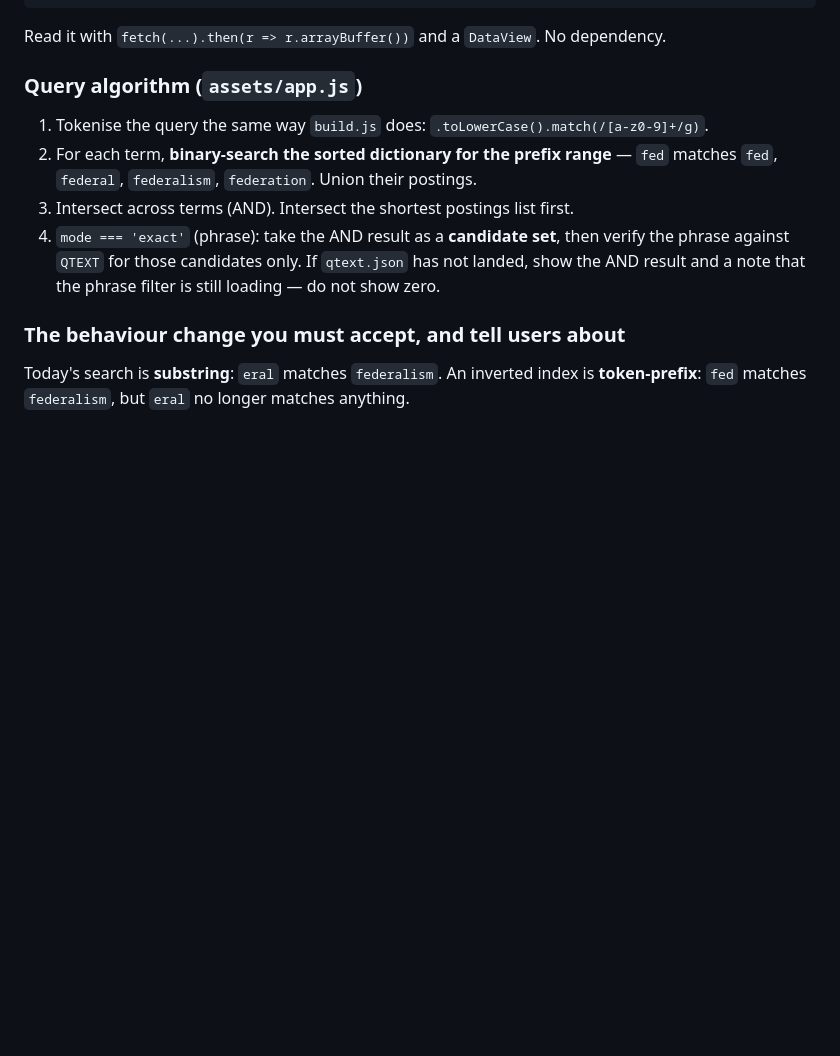
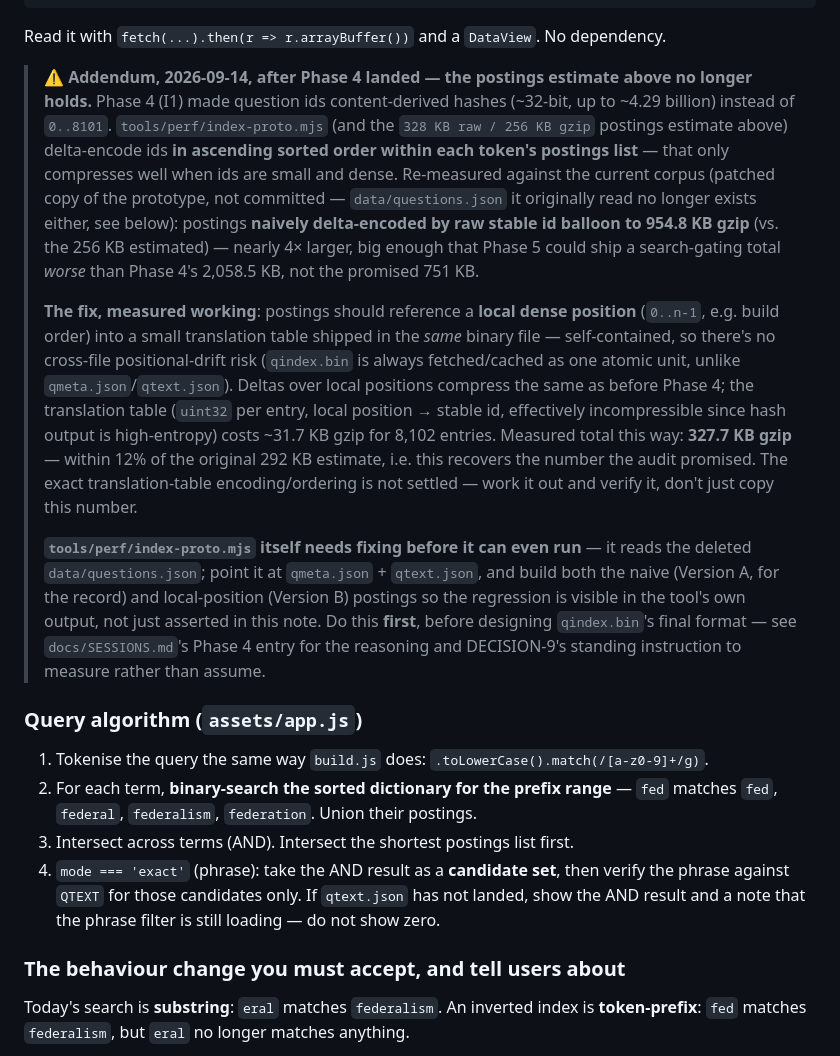
Before and after one commit to hashin/topperscopy, a Markdown page: PERF-UX-AUDIT-2026-09-14.md, the part around the change. Rendered like a GitHub page; blank space fills up the shorter version.

````diff
--- a/PERF-UX-AUDIT-2026-09-14.md
+++ b/PERF-UX-AUDIT-2026-09-14.md
@@ -1272,6 +1272,33 @@ uint32   dictBytes, uint32 lenTableBytes, uint32 postingsBytes
 ```
 
 Read it with `fetch(...).then(r => r.arrayBuffer())` and a `DataView`. No dependency.
+
+> ⚠️ **Addendum, 2026-09-14, after Phase 4 landed — the postings estimate above no longer holds.**
+> Phase 4 (I1) made question ids content-derived hashes (~32-bit, up to ~4.29 billion) instead of
+> `0..8101`. `tools/perf/index-proto.mjs` (and the `328 KB raw / 256 KB gzip` postings estimate
+> above) delta-encode ids **in ascending sorted order within each token's postings list** — that
+> only compresses well when ids are small and dense. Re-measured against the current corpus
+> (patched copy of the prototype, not committed — `data/questions.json` it originally read no
+> longer exists either, see below): postings **naively delta-encoded by raw stable id balloon to
+> 954.8 KB gzip** (vs. the 256 KB estimated) — nearly 4× larger, big enough that Phase 5 could ship
+> a search-gating total *worse* than Phase 4's 2,058.5 KB, not the promised 751 KB.
+>
+> **The fix, measured working**: postings should reference a **local dense position** (`0..n-1`,
+> e.g. build order) into a small translation table shipped in the *same* binary file — self-contained,
+> so there's no cross-file positional-drift risk (`qindex.bin` is always fetched/cached as one atomic
+> unit, unlike `qmeta.json`/`qtext.json`). Deltas over local positions compress the same as before
+> Phase 4; the translation table (`uint32` per entry, local position → stable id, effectively
+> incompressible since hash output is high-entropy) costs ~31.7 KB gzip for 8,102 entries. Measured
+> total this way: **327.7 KB gzip** — within 12% of the original 292 KB estimate, i.e. this recovers
+> the number the audit promised. The exact translation-table encoding/ordering is not settled — work
+> it out and verify it, don't just copy this number.
+>
+> **`tools/perf/index-proto.mjs` itself needs fixing before it can even run** — it reads the deleted
+> `data/questions.json`; point it at `qmeta.json` + `qtext.json`, and build both the naive (Version A,
+> for the record) and local-position (Version B) postings so the regression is visible in the tool's
+> own output, not just asserted in this note. Do this **first**, before designing `qindex.bin`'s
+> final format — see `docs/SESSIONS.md`'s Phase 4 entry for the reasoning and DECISION-9's standing
+> instruction to measure rather than assume.
 
 ### Query algorithm (`assets/app.js`)
 
````
Also changed, not shown: docs/SESSIONS.md (+21 -0 lines).
